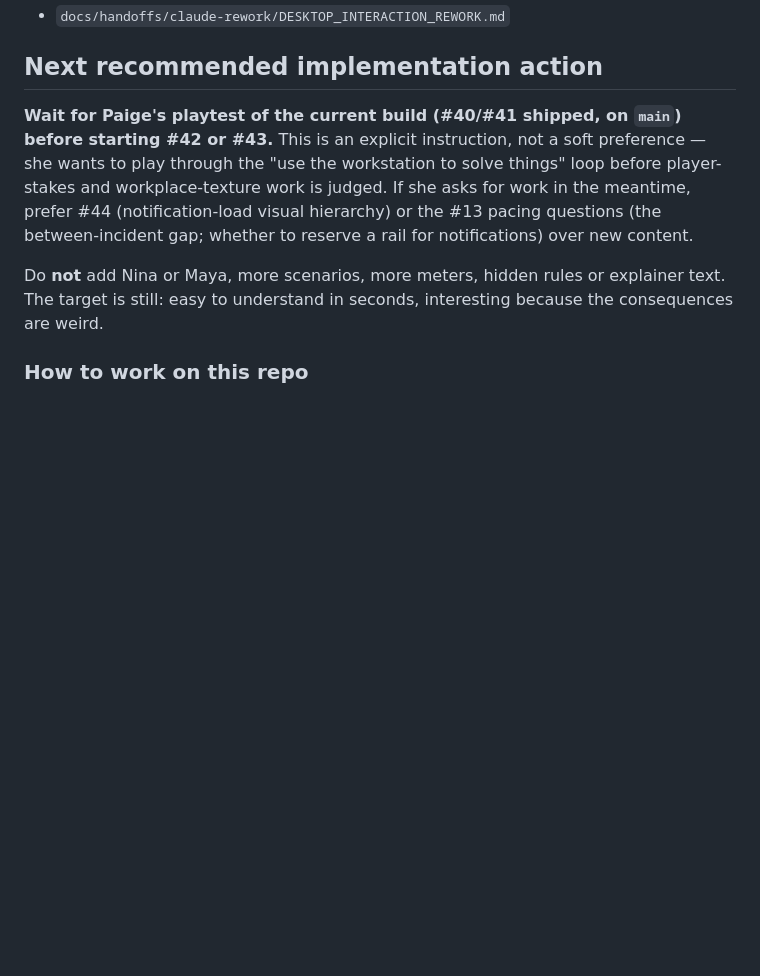
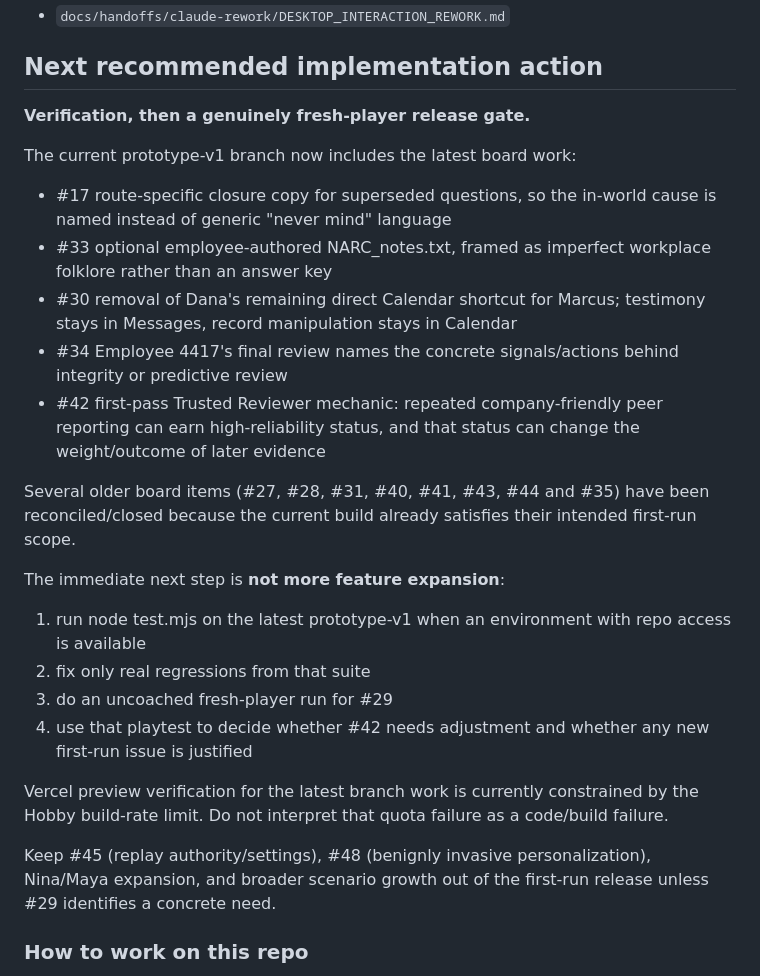
Before and after one commit to pedringt/narc, a Markdown page: docs/HANDOFF.md, the part around the change. Drawn GitHub-style; blank space fills up the shorter version.

Commit message:
Update NARC handoff for current board state and verification gate (#7)

```diff
--- a/docs/HANDOFF.md
+++ b/docs/HANDOFF.md
@@ -159,9 +159,26 @@ Detailed implementation notes:
 
 ## Next recommended implementation action
 
-**Wait for Paige's playtest of the current build (#40/#41 shipped, on `main`) before starting #42 or #43.** This is an explicit instruction, not a soft preference — she wants to play through the "use the workstation to solve things" loop before player-stakes and workplace-texture work is judged. If she asks for work in the meantime, prefer #44 (notification-load visual hierarchy) or the #13 pacing questions (the between-incident gap; whether to reserve a rail for notifications) over new content.
+**Verification, then a genuinely fresh-player release gate.**
 
-Do **not** add Nina or Maya, more scenarios, more meters, hidden rules or explainer text. The target is still: easy to understand in seconds, interesting because the consequences are weird.
+The current prototype-v1 branch now includes the latest board work:
+- #17 route-specific closure copy for superseded questions, so the in-world cause is named instead of generic "never mind" language
+- #33 optional employee-authored NARC_notes.txt, framed as imperfect workplace folklore rather than an answer key
+- #30 removal of Dana's remaining direct Calendar shortcut for Marcus; testimony stays in Messages, record manipulation stays in Calendar
+- #34 Employee 4417's final review names the concrete signals/actions behind integrity or predictive review
+- #42 first-pass Trusted Reviewer mechanic: repeated company-friendly peer reporting can earn high-reliability status, and that status can change the weight/outcome of later evidence
+
+Several older board items (#27, #28, #31, #40, #41, #43, #44 and #35) have been reconciled/closed because the current build already satisfies their intended first-run scope.
+
+The immediate next step is **not more feature expansion**:
+1. run node test.mjs on the latest prototype-v1 when an environment with repo access is available
+2. fix only real regressions from that suite
+3. do an uncoached fresh-player run for #29
+4. use that playtest to decide whether #42 needs adjustment and whether any new first-run issue is justified
+
+Vercel preview verification for the latest branch work is currently constrained by the Hobby build-rate limit. Do not interpret that quota failure as a code/build failure.
+
+Keep #45 (replay authority/settings), #48 (benignly invasive personalization), Nina/Maya expansion, and broader scenario growth out of the first-run release unless #29 identifies a concrete need.
 
 ### How to work on this repo
 
```
